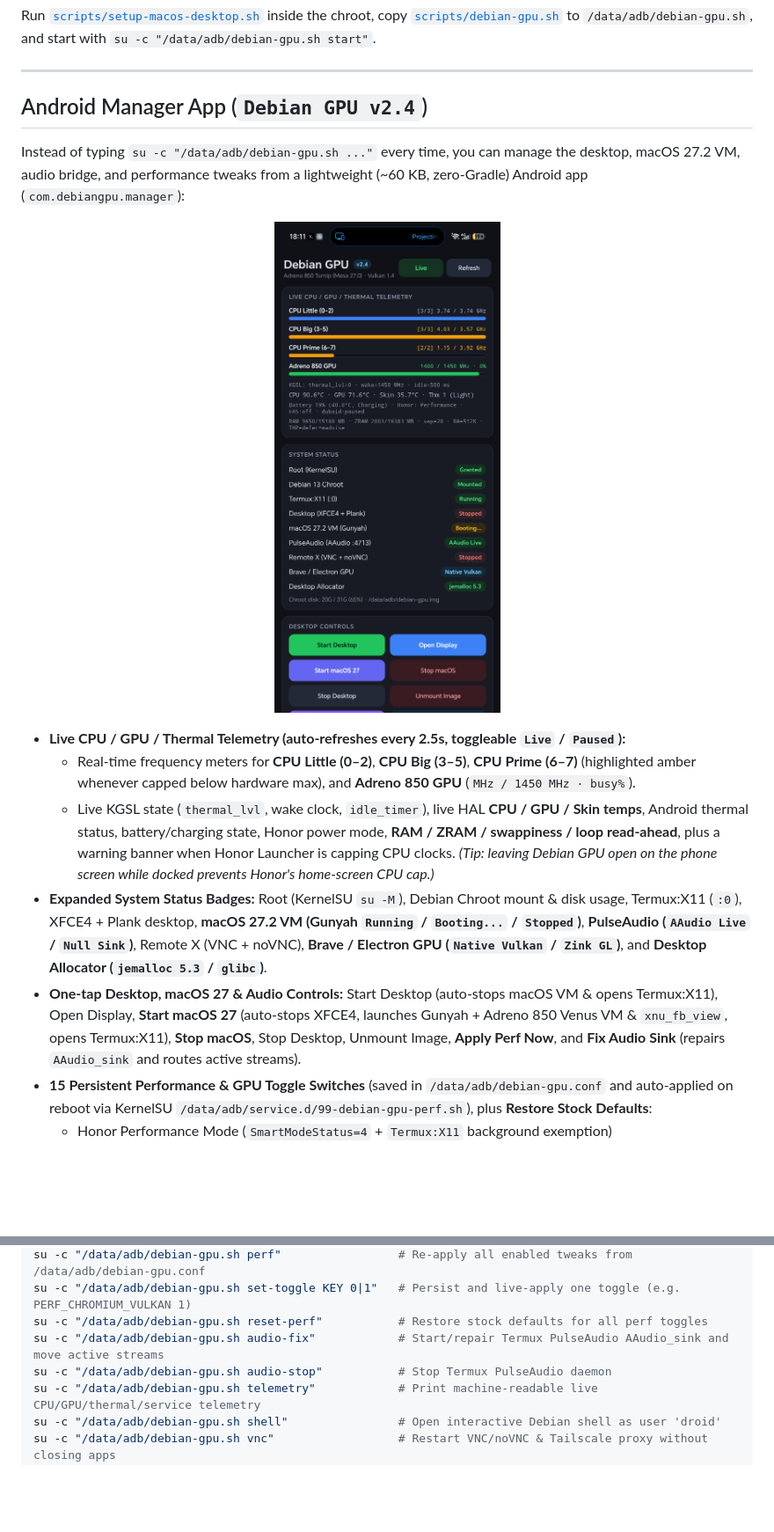
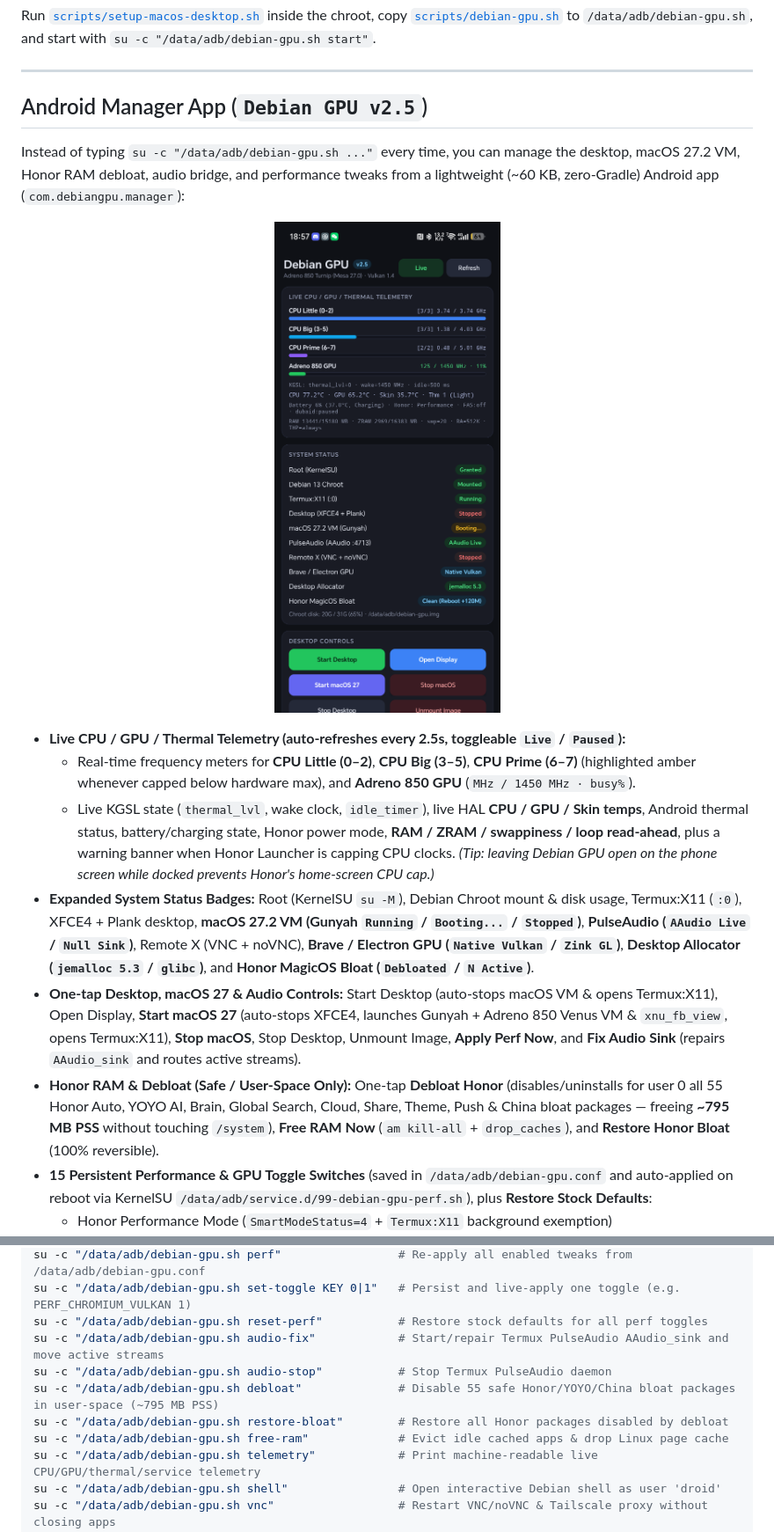
Before and after one commit to bonald/debian-adreno850-desktop, a Markdown page: README.md, 2 parts joined by grey strips. Shown at 88% size. Rendered like a GitHub page; pictures changed too: assets/apk-v2-screenshot.png; folded sections open; blank space fills up the shorter version.

Commit message:
feat(apk,manager): add reversible Honor MagicOS debloat and Free RAM controls to Debian GPU v2.5

```diff
--- a/README.md
+++ b/README.md
@@ -253,8 +253,8 @@ Run [`scripts/setup-macos-desktop.sh`](scripts/setup-macos-desktop.sh) inside th
 
 ---
 
-## Android Manager App (`Debian GPU v2.4`)
+## Android Manager App (`Debian GPU v2.5`)
 
-Instead of typing `su -c "/data/adb/debian-gpu.sh ..."` every time, you can manage the desktop, macOS 27.2 VM, audio bridge, and performance tweaks from a lightweight (~60 KB, zero-Gradle) Android app (`com.debiangpu.manager`):
+Instead of typing `su -c "/data/adb/debian-gpu.sh ..."` every time, you can manage the desktop, macOS 27.2 VM, Honor RAM debloat, audio bridge, and performance tweaks from a lightweight (~60 KB, zero-Gradle) Android app (`com.debiangpu.manager`):
 
 <p align="center">
@@ -264,8 +264,9 @@ Instead of typing `su -c "/data/adb/debian-gpu.sh ..."` every time, you can mana
 - **Live CPU / GPU / Thermal Telemetry (auto-refreshes every 2.5s, toggleable `Live` / `Paused`):**
   - Real-time frequency meters for **CPU Little (0–2)**, **CPU Big (3–5)**, **CPU Prime (6–7)** (highlighted amber whenever capped below hardware max), and **Adreno 850 GPU** (`MHz / 1450 MHz · busy%`).
   - Live KGSL state (`thermal_lvl`, wake clock, `idle_timer`), live HAL **CPU / GPU / Skin temps**, Android thermal status, battery/charging state, Honor power mode, **RAM / ZRAM / swappiness / loop read-ahead**, plus a warning banner when Honor Launcher is capping CPU clocks. *(Tip: leaving Debian GPU open on the phone screen while docked prevents Honor's home-screen CPU cap.)*
-- **Expanded System Status Badges:** Root (KernelSU `su -M`), Debian Chroot mount & disk usage, Termux:X11 (`:0`), XFCE4 + Plank desktop, **macOS 27.2 VM (Gunyah `Running` / `Booting...` / `Stopped`)**, **PulseAudio (`AAudio Live` / `Null Sink`)**, Remote X (VNC + noVNC), **Brave / Electron GPU (`Native Vulkan` / `Zink GL`)**, and **Desktop Allocator (`jemalloc 5.3` / `glibc`)**.
+- **Expanded System Status Badges:** Root (KernelSU `su -M`), Debian Chroot mount & disk usage, Termux:X11 (`:0`), XFCE4 + Plank desktop, **macOS 27.2 VM (Gunyah `Running` / `Booting...` / `Stopped`)**, **PulseAudio (`AAudio Live` / `Null Sink`)**, Remote X (VNC + noVNC), **Brave / Electron GPU (`Native Vulkan` / `Zink GL`)**, **Desktop Allocator (`jemalloc 5.3` / `glibc`)**, and **Honor MagicOS Bloat (`Debloated` / `N Active`)**.
 - **One-tap Desktop, macOS 27 & Audio Controls:** Start Desktop (auto-stops macOS VM & opens Termux:X11), Open Display, **Start macOS 27** (auto-stops XFCE4, launches Gunyah + Adreno 850 Venus VM & `xnu_fb_view`, opens Termux:X11), **Stop macOS**, Stop Desktop, Unmount Image, **Apply Perf Now**, and **Fix Audio Sink** (repairs `AAudio_sink` and routes active streams).
+- **Honor RAM & Debloat (Safe / User-Space Only):** One-tap **Debloat Honor** (disables/uninstalls for user 0 all 55 Honor Auto, YOYO AI, Brain, Global Search, Cloud, Share, Theme, Push & China bloat packages — freeing **~795 MB PSS** without touching `/system`), **Free RAM Now** (`am kill-all` + `drop_caches`), and **Restore Honor Bloat** (100% reversible).
 - **15 Persistent Performance & GPU Toggle Switches** (saved in `/data/adb/debian-gpu.conf` and auto-applied on reboot via KernelSU `/data/adb/service.d/99-debian-gpu-perf.sh`), plus **Restore Stock Defaults**:
   - Honor Performance Mode (`SmartModeStatus=4` + `Termux:X11` background exemption)
   - Unlock Adreno 850 Max Clock (`thermal_pwrlevel=0`, 1450 MHz)
@@ -320,6 +321,9 @@ su -c "/data/adb/debian-gpu.sh set-toggle KEY 0|1"   # Persist and live-apply on
 su -c "/data/adb/debian-gpu.sh reset-perf"           # Restore stock defaults for all perf toggles
 su -c "/data/adb/debian-gpu.sh audio-fix"            # Start/repair Termux PulseAudio AAudio_sink and move active streams
 su -c "/data/adb/debian-gpu.sh audio-stop"           # Stop Termux PulseAudio daemon
+su -c "/data/adb/debian-gpu.sh debloat"              # Disable 55 safe Honor/YOYO/China bloat packages in user-space (~795 MB PSS)
+su -c "/data/adb/debian-gpu.sh restore-bloat"        # Restore all Honor packages disabled by debloat
+su -c "/data/adb/debian-gpu.sh free-ram"             # Evict idle cached apps & drop Linux page cache
 su -c "/data/adb/debian-gpu.sh telemetry"            # Print machine-readable live CPU/GPU/thermal/service telemetry
 su -c "/data/adb/debian-gpu.sh shell"                # Open interactive Debian shell as user 'droid'
 su -c "/data/adb/debian-gpu.sh vnc"                  # Restart VNC/noVNC & Tailscale proxy without closing apps
```
Also changed, not shown: other parts of README.md (+1 -1 lines), 4 other files.
